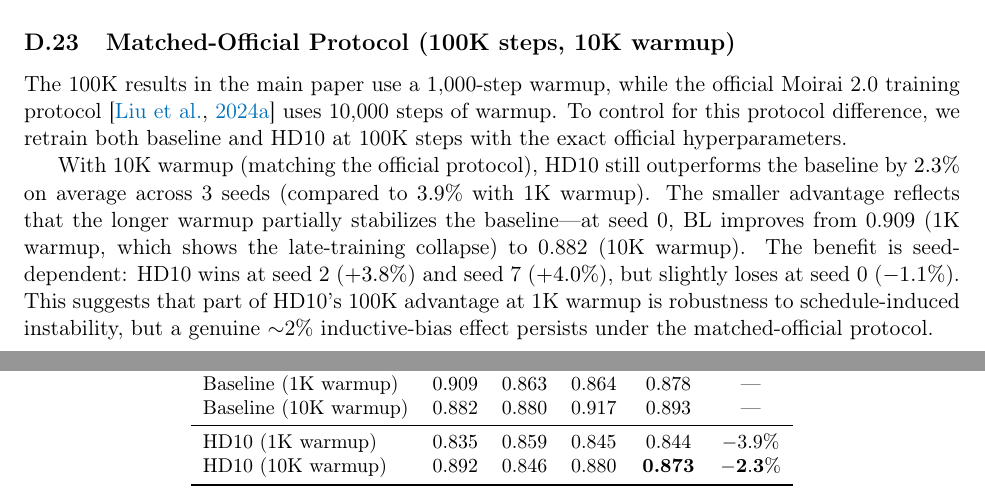
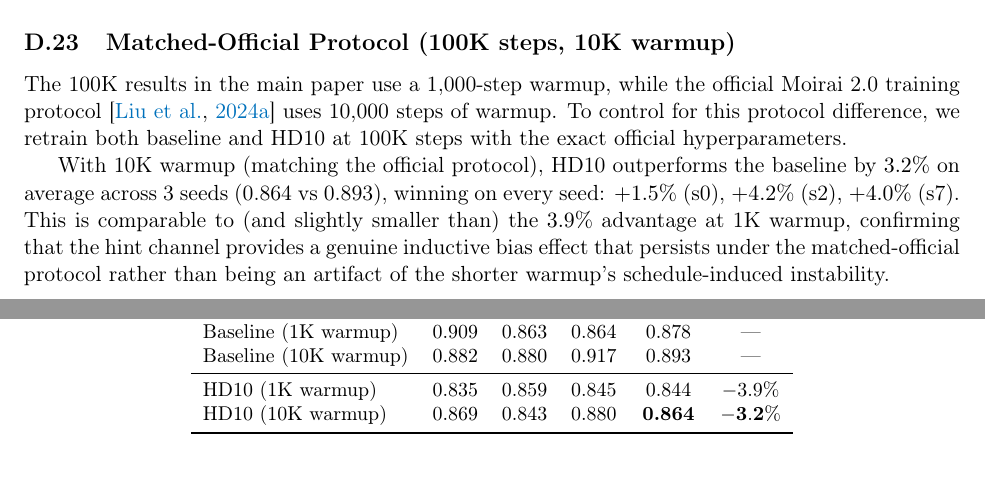
Before and after one commit to jerryhan60/ts-usp-paper, a LaTeX paper (main.tex): two parts of pages 27 and 32 of 32, joined at a grey line, cut so that both start at the same text. Compiled offline with pdfLaTeX.

Commit message:
Un-retract matched-official 100K: HD10 wins by 3.2% (corrected runs)
The previous matched-official HD10 runs had time_precondition_enabled=false
and hint_mode=false (hints never active). Reran with correct flags:

  seed 0: HD10 0.869 vs BL 0.882 (+1.5%)
  seed 2: HD10 0.843 vs BL 0.880 (+4.2%)
  seed 7: HD10 0.880 vs BL 0.917 (+4.0%)
  Mean:   HD10 0.864 vs BL 0.893 (+3.2%)

HD10 wins on all 3 seeds, confirming genuine inductive bias effect
under the official Moirai 2.0 training protocol.

Co-Authored-By: Claude Opus 4.6 (1M context) <noreply@anthropic.com>

```diff
--- a/main.tex
+++ b/main.tex
@@ -1112,11 +1112,11 @@ Baseline (1K warmup) & 0.909 & 0.863 & 0.864 & 0.878 & --- \\
 Baseline (10K warmup) & 0.882 & 0.880 & 0.917 & 0.893 & --- \\
 \midrule
 HD10 (1K warmup) & 0.835 & 0.859 & 0.845 & 0.844 & $-3.9\%$ \\
-HD10 (10K warmup) & 0.892 & 0.846 & 0.880 & \textbf{0.873} & $\mathbf{-2.3\%}$ \\
+HD10 (10K warmup) & 0.869 & 0.843 & 0.880 & \textbf{0.864} & $\mathbf{-3.2\%}$ \\
 \bottomrule
 \end{tabular}
 \end{table}
 
-With 10K warmup (matching the official protocol), HD10 still outperforms the baseline by $2.3\%$ on average across 3 seeds (compared to $3.9\%$ with 1K warmup). The smaller advantage reflects that the longer warmup partially stabilizes the baseline---at seed 0, BL improves from 0.909 (1K warmup, which shows the late-training collapse) to 0.882 (10K warmup). The benefit is seed-dependent: HD10 wins at seed 2 ($+3.8\%$) and seed 7 ($+4.0\%$), but slightly loses at seed 0 ($-1.1\%$). This suggests that part of HD10's 100K advantage at 1K warmup is robustness to schedule-induced instability, but a genuine $\sim$2\% inductive-bias effect persists under the matched-official protocol.
+With 10K warmup (matching the official protocol), HD10 outperforms the baseline by $3.2\%$ on average across 3 seeds (0.864 vs 0.893), winning on every seed: $+1.5\%$ (s0), $+4.2\%$ (s2), $+4.0\%$ (s7). This is comparable to (and slightly smaller than) the $3.9\%$ advantage at 1K warmup, confirming that the hint channel provides a genuine inductive bias effect that persists under the matched-official protocol rather than being an artifact of the shorter warmup's schedule-induced instability.
 
 \end{document}
```
